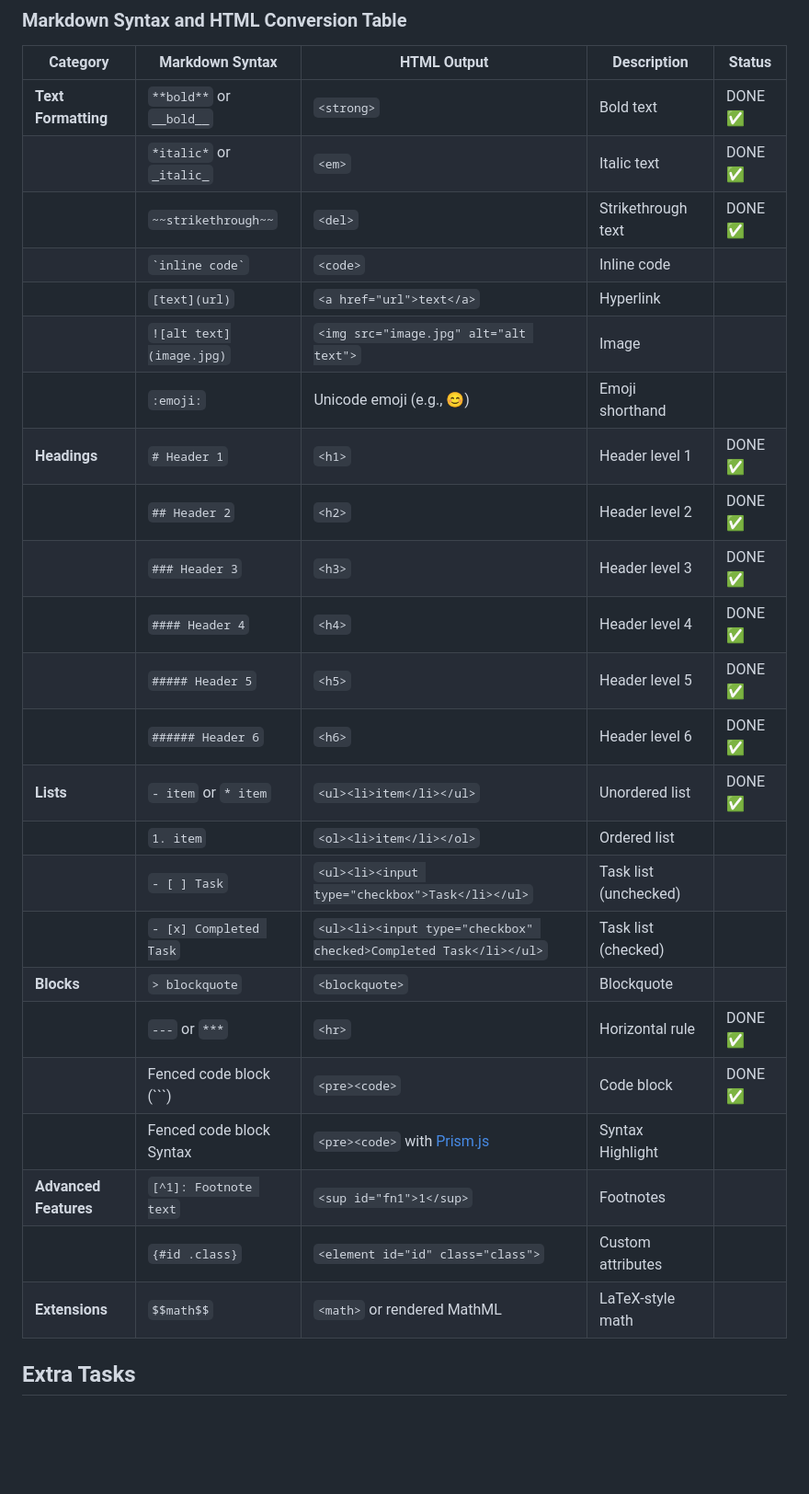
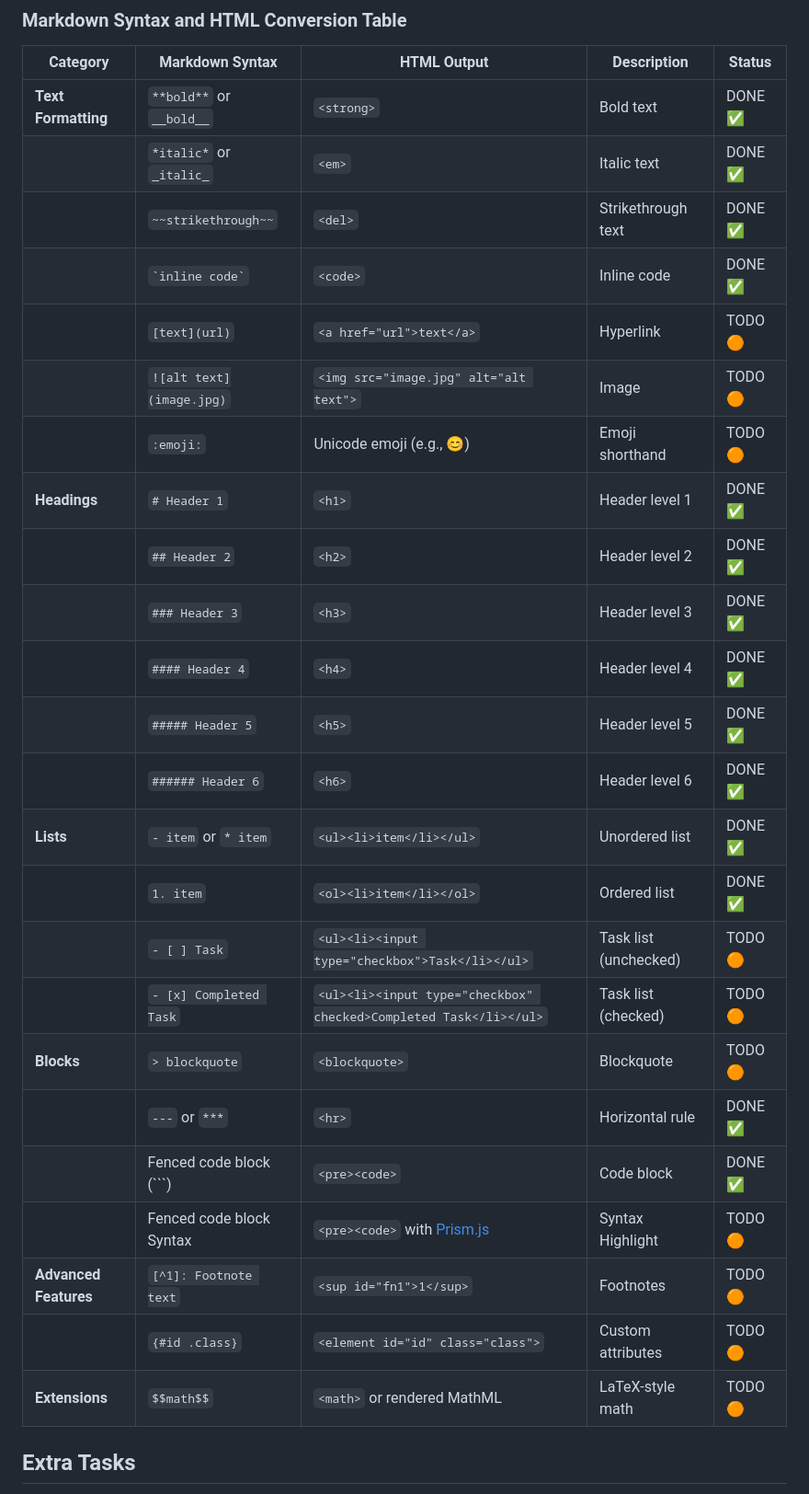
Before and after one commit to vpofg/FLaC_proj, a Markdown page: README.md, the part around the change. Shown: that part at 92% size. GitHub-like rendering; blank space fills up the shorter version.

Commit message:
last update

````diff
--- a/README.md
+++ b/README.md
@@ -19,29 +19,29 @@ Generate HTML output for various Markdown elements.
 | **Category**          | **Markdown Syntax**      | **HTML Output**                                                   | **Description**       | **Status** |
 | --------------------- | ------------------------ | ----------------------------------------------------------------- | --------------------- |------------|
 | **Text Formatting**   | `**bold**` or `__bold__` | `<strong>`                                                        | Bold text             |DONE ✅     |
-|                       | `*italic*` or `_italic_` | `<em>`                                                            | Italic text           |DONE ✅
-|                       | `~~strikethrough~~`      | `<del>`                                                           | Strikethrough text    |DONE ✅
-|                       | `` `inline code` ``      | `<code>`                                                          | Inline code           |
-|                       | `[text](url)`            | `<a href="url">text</a>`                                          | Hyperlink             |
-|                       | `![alt text](image.jpg)` | `<img src="image.jpg" alt="alt text">`                            | Image                 |
-|                       | `:emoji:`                | Unicode emoji (e.g., 😊)                                          | Emoji shorthand       |
-| **Headings**          | `# Header 1`             | `<h1>`                                                            | Header level 1        |DONE ✅
-|                       | `## Header 2`            | `<h2>`                                                            | Header level 2        |DONE ✅
-|                       | `### Header 3`           | `<h3>`                                                            | Header level 3        |DONE ✅
-|                       | `#### Header 4`          | `<h4>`                                                            | Header level 4        |DONE ✅
-|                       | `##### Header 5`         | `<h5>`                                                            | Header level 5        |DONE ✅
-|                       | `###### Header 6`        | `<h6>`                                                            | Header level 6        |DONE ✅
-| **Lists**             | `- item` or `* item`     | `<ul><li>item</li></ul>`                                          | Unordered list        |DONE ✅
-|                       | `1. item`                | `<ol><li>item</li></ol>`                                          | Ordered list          |
-|                       | `- [ ] Task`             | `<ul><li><input type="checkbox">Task</li></ul>`                   | Task list (unchecked) |
-|                       | `- [x] Completed Task`   | `<ul><li><input type="checkbox" checked>Completed Task</li></ul>` | Task list (checked)   |
-| **Blocks**            | `> blockquote`           | `<blockquote>`                                                    | Blockquote            |
-|                       | `---` or `***`           | `<hr>`                                                            | Horizontal rule       |DONE ✅
-|                       | Fenced code block (```)  | `<pre><code>`                                                     | Code block            |DONE ✅
-|                       | Fenced code block Syntax | `<pre><code>` with [Prism.js](https://prismjs.com/)               | Syntax Highlight      |
-| **Advanced Features** | `[^1]: Footnote text`    | `<sup id="fn1">1</sup>`                                           | Footnotes             |
-|                       | `{#id .class}`           | `<element id="id" class="class">`                                 | Custom attributes     |
-| **Extensions**        | `$$math$$`               | `<math>` or rendered MathML                                       | LaTeX-style math      |
+|                       | `*italic*` or `_italic_` | `<em>`                                                            | Italic text           |DONE ✅     |
+|                       | `~~strikethrough~~`      | `<del>`                                                           | Strikethrough text    |DONE ✅     |
+|                       | `` `inline code` ``      | `<code>`                                                          | Inline code           |DONE ✅     |
+|                       | `[text](url)`            | `<a href="url">text</a>`                                          | Hyperlink             |TODO🟠      |
+|                       | `![alt text](image.jpg)` | `<img src="image.jpg" alt="alt text">`                            | Image                 |TODO🟠      |
+|                       | `:emoji:`                | Unicode emoji (e.g., 😊)                                          | Emoji shorthand       |TODO🟠      |
+| **Headings**          | `# Header 1`             | `<h1>`                                                            | Header level 1        |DONE ✅     |
+|                       | `## Header 2`            | `<h2>`                                                            | Header level 2        |DONE ✅     |
+|                       | `### Header 3`           | `<h3>`                                                            | Header level 3        |DONE ✅     |
+|                       | `#### Header 4`          | `<h4>`                                                            | Header level 4        |DONE ✅     |
+|                       | `##### Header 5`         | `<h5>`                                                            | Header level 5        |DONE ✅     |
+|                       | `###### Header 6`        | `<h6>`                                                            | Header level 6        |DONE ✅     |
+| **Lists**             | `- item` or `* item`     | `<ul><li>item</li></ul>`                                          | Unordered list        |DONE ✅     |
+|                       | `1. item`                | `<ol><li>item</li></ol>`                                          | Ordered list          |DONE ✅     |
+|                       | `- [ ] Task`             | `<ul><li><input type="checkbox">Task</li></ul>`                   | Task list (unchecked) |TODO🟠      |
+|                       | `- [x] Completed Task`   | `<ul><li><input type="checkbox" checked>Completed Task</li></ul>` | Task list (checked)   |TODO🟠      |
+| **Blocks**            | `> blockquote`           | `<blockquote>`                                                    | Blockquote            |TODO🟠      |
+|                       | `---` or `***`           | `<hr>`                                                            | Horizontal rule       |DONE ✅     |
+|                       | Fenced code block (```)  | `<pre><code>`                                                     | Code block            |DONE ✅     |
+|                       | Fenced code block Syntax | `<pre><code>` with [Prism.js](https://prismjs.com/)               | Syntax Highlight      |TODO🟠      |
+| **Advanced Features** | `[^1]: Footnote text`    | `<sup id="fn1">1</sup>`                                           | Footnotes             |TODO🟠      |
+|                       | `{#id .class}`           | `<element id="id" class="class">`                                 | Custom attributes     |TODO🟠      |
+| **Extensions**        | `$$math$$`               | `<math>` or rendered MathML                                       | LaTeX-style math      |TODO🟠      |
 
 ## Extra Tasks
 
````
